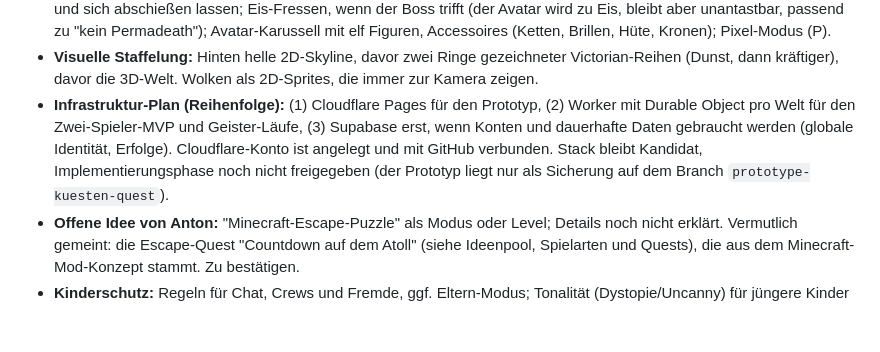
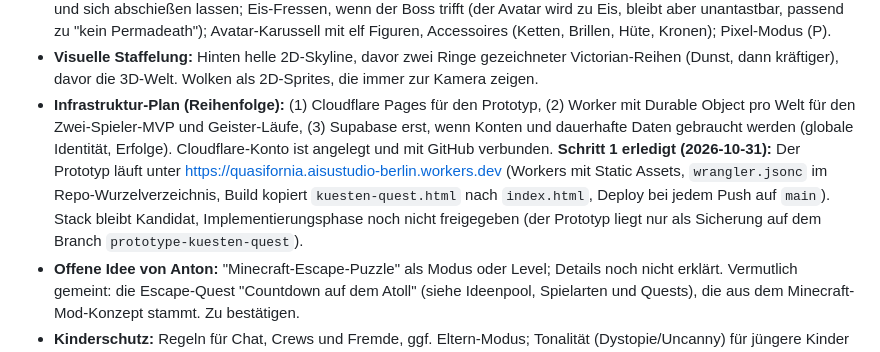
Before and after one commit to AisuStudio/quasifornia, a Markdown page: CONCEPT.md, the part around the change. GitHub-like rendering; blank space fills up the shorter version.

Commit message:
Konzept: Cloudflare-Deploy Schritt 1 erledigt
Co-Authored-By: Claude Sonnet 5.5 <noreply@anthropic.com>

```diff
--- a/CONCEPT.md
+++ b/CONCEPT.md
@@ -107,7 +107,7 @@ Mögliche Übersetzung, noch nicht entschieden:
   - **Welt 3, Nacht-Stadt:** Dächer mit Lücken, Neon-Schilder, Feuerwerk, Wunderkerzen-Eis; Sprünge über Lücken, Neustart bei Absturz; Boss Neonzilla.
 - **Spielmechanik im Prototyp (Ideen von Anton):** Skateboard-Wurf (Klick/F) auf Boss und Rivalen, 2 s Cooldown, Board kommt zurück; Kickflip (Shift) mit Applaus der Zuschauer; nervende Rivalen-Skater, die schubsen (Drüberspringen hilft) und sich abschießen lassen; Eis-Fressen, wenn der Boss trifft (der Avatar wird zu Eis, bleibt aber unantastbar, passend zu "kein Permadeath"); Avatar-Karussell mit elf Figuren, Accessoires (Ketten, Brillen, Hüte, Kronen); Pixel-Modus (P).
 - **Visuelle Staffelung:** Hinten helle 2D-Skyline, davor zwei Ringe gezeichneter Victorian-Reihen (Dunst, dann kräftiger), davor die 3D-Welt. Wolken als 2D-Sprites, die immer zur Kamera zeigen.
-- **Infrastruktur-Plan (Reihenfolge):** (1) Cloudflare Pages für den Prototyp, (2) Worker mit Durable Object pro Welt für den Zwei-Spieler-MVP und Geister-Läufe, (3) Supabase erst, wenn Konten und dauerhafte Daten gebraucht werden (globale Identität, Erfolge). Cloudflare-Konto ist angelegt und mit GitHub verbunden. Stack bleibt Kandidat, Implementierungsphase noch nicht freigegeben (der Prototyp liegt nur als Sicherung auf dem Branch `prototype-kuesten-quest`).
+- **Infrastruktur-Plan (Reihenfolge):** (1) Cloudflare Pages für den Prototyp, (2) Worker mit Durable Object pro Welt für den Zwei-Spieler-MVP und Geister-Läufe, (3) Supabase erst, wenn Konten und dauerhafte Daten gebraucht werden (globale Identität, Erfolge). Cloudflare-Konto ist angelegt und mit GitHub verbunden. **Schritt 1 erledigt (2026-10-31):** Der Prototyp läuft unter https://quasifornia.aisustudio-berlin.workers.dev (Workers mit Static Assets, `wrangler.jsonc` im Repo-Wurzelverzeichnis, Build kopiert `kuesten-quest.html` nach `index.html`, Deploy bei jedem Push auf `main`). Stack bleibt Kandidat, Implementierungsphase noch nicht freigegeben (der Prototyp liegt nur als Sicherung auf dem Branch `prototype-kuesten-quest`).
 - **Offene Idee von Anton:** "Minecraft-Escape-Puzzle" als Modus oder Level; Details noch nicht erklärt. Vermutlich gemeint: die Escape-Quest "Countdown auf dem Atoll" (siehe Ideenpool, Spielarten und Quests), die aus dem Minecraft-Mod-Konzept stammt. Zu bestätigen.
 - **Kinderschutz:** Regeln für Chat, Crews und Fremde, ggf. Eltern-Modus; Tonalität (Dystopie/Uncanny) für jüngere Kinder dosieren. Zielalter noch offen.
 
```
